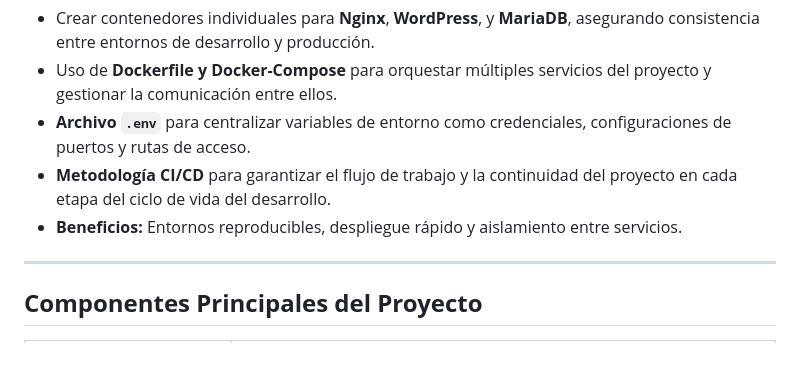
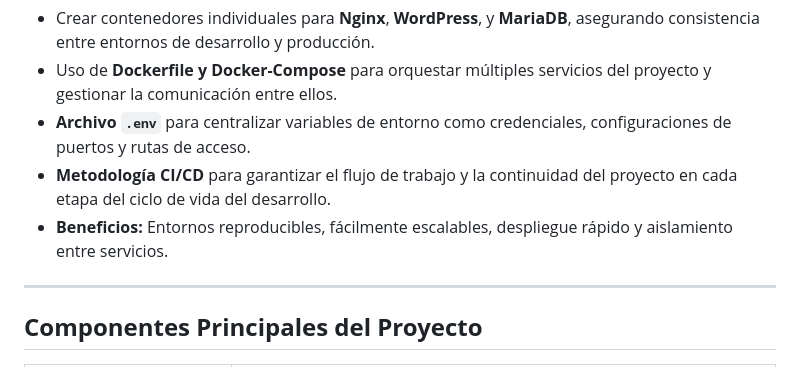
Before and after one commit to worksatschoolofengineering/bookzone, a Markdown page: README.md, the part around the change. GitHub-like rendering.

```diff
--- a/README.md
+++ b/README.md
@@ -44,7 +44,7 @@ Se usará **Docker** para empaquetar y ejecutar los diferentes componentes del p
 - Uso de **Dockerfile y Docker-Compose** para orquestar múltiples servicios del proyecto y gestionar la comunicación entre ellos.
 - **Archivo `.env`** para centralizar variables de entorno como credenciales, configuraciones de puertos y rutas de acceso.
 - **Metodología CI/CD** para garantizar el flujo de trabajo y la continuidad del proyecto en cada etapa del ciclo de vida del desarrollo.
-- **Beneficios:** Entornos reproducibles, despliegue rápido y aislamiento entre servicios.
+- **Beneficios:** Entornos reproducibles, fácilmente escalables, despliegue rápido y aislamiento entre servicios.
 
 ---
 
```
